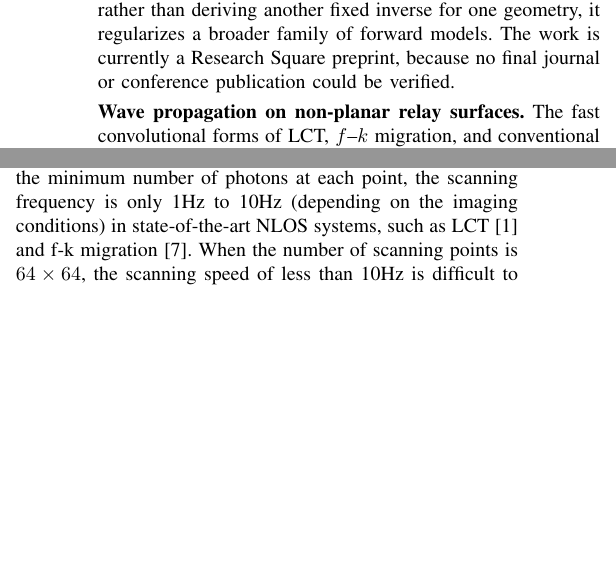
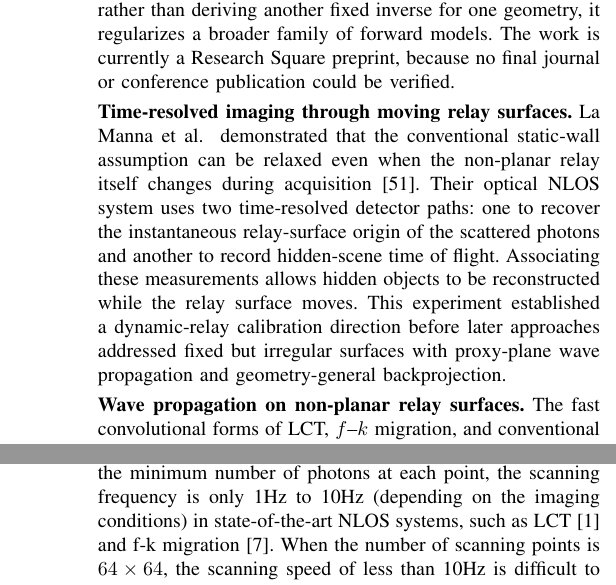
Before and after one commit to ruixv/NLOS_Overview, a LaTeX paper (bare_jrnl.tex, which reads article/2active.tex): two parts of the columns of pages 14 and 22 of 71 before the commit and two parts of the columns of pages 14 and 23 of 71 after it, joined at a grey line, cut so that both start at the same text, the shorter picture padded with empty space. Compiled offline with pdfLaTeX.

Commit message:
Integrate 2020 dynamic relay calibration into active NLOS survey narrative

```diff
--- a/article/2active.tex
+++ b/article/2active.tex
@@ -355,6 +355,10 @@ Most fast transient inverses still allocate a three-dimensional hidden volume ev
 \vspace{0.8mm}
 \noindent \textbf{Unified reconstruction across NLOS scenario classes.}
 Most active inverses are specialized either to time-resolved around-corner transport or to transmission through a scattering medium. Ji~\etal~propose a single scale-modulated and jointly regularized formulation for both categories~\cite{jiUnifiedRealTimeNLOS2026}. The method recovers hidden albedo and depth under diverse measurement patterns and is accompanied by a dataset spanning the two scenario families. This cross-scenario formulation complements operator-specific acceleration such as LCT, $f$--$k$ migration, phasor fields, and the Quasi-Fresnel transform: rather than deriving another fixed inverse for one geometry, it regularizes a broader family of forward models. The work is currently a Research Square preprint, because no final journal or conference publication could be verified.
+
+\vspace{0.8mm}
+\noindent \textbf{Time-resolved imaging through moving relay surfaces.}
+La Manna~\etal~demonstrated that the conventional static-wall assumption can be relaxed even when the non-planar relay itself changes during acquisition~\cite{mannaNonlineofsightimagingUsingDynamic2020}. Their optical NLOS system uses two time-resolved detector paths: one to recover the instantaneous relay-surface origin of the scattered photons and another to record hidden-scene time of flight. Associating these measurements allows hidden objects to be reconstructed while the relay surface moves. This experiment established a dynamic-relay calibration direction before later approaches addressed fixed but irregular surfaces with proxy-plane wave propagation and geometry-general backprojection.
 
 \vspace{0.8mm}
 \noindent \textbf{Wave propagation on non-planar relay surfaces.}
```
